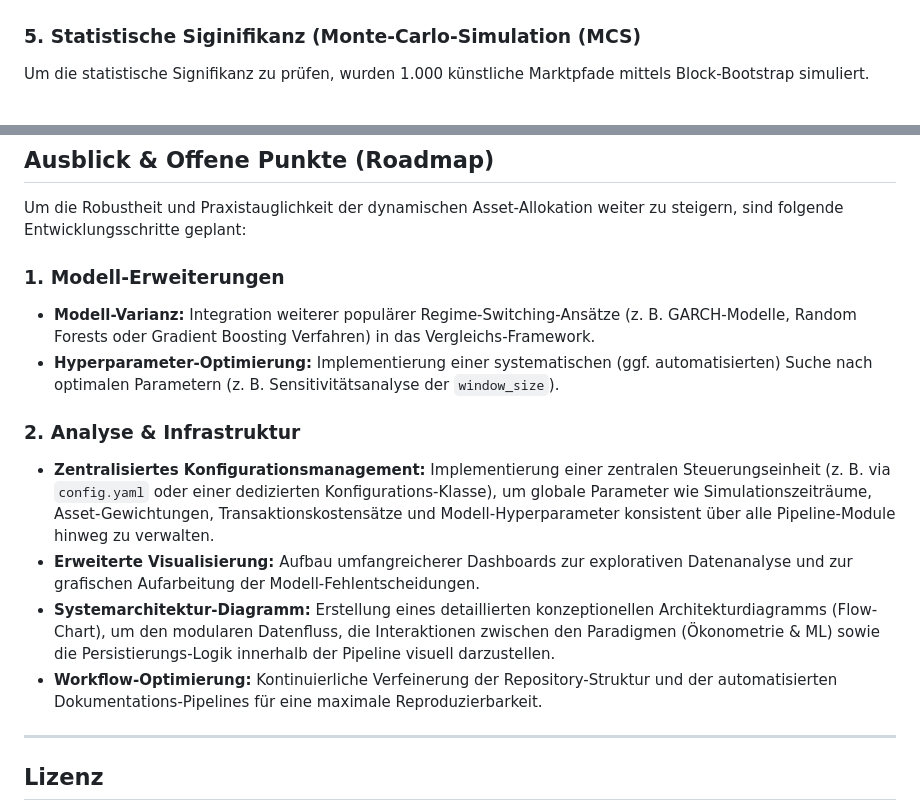
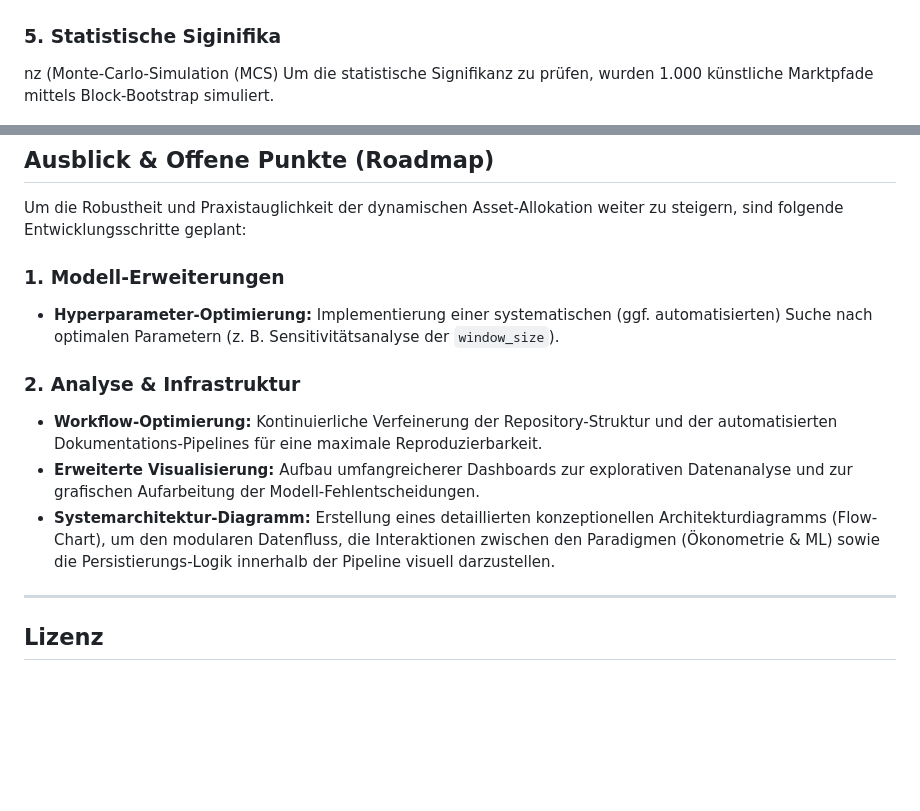
Before and after one commit to Torim98/regime-switching-daa-paper, a Markdown page: README.md, 2 parts joined by grey strips. Drawn GitHub-style; blank space fills up the shorter version.

```diff
--- a/README.md
+++ b/README.md
@@ -119,7 +119,8 @@ Simulation einer Entnahmephase: Wie lange reicht das Kapital unter Berücksichti
 
 ![SORR Standard](./assets/sorr_sim_standard.png)
 
-### 5. Statistische Siginifikanz (Monte-Carlo-Simulation (MCS)
+### 5. Statistische Siginifika
+nz (Monte-Carlo-Simulation (MCS)
 Um die statistische Signifikanz zu prüfen, wurden 1.000 künstliche Marktpfade mittels Block-Bootstrap simuliert.
 
 ![MCS Boxplots Standard](./assets/mcs_boxplot_standard.png)
@@ -154,14 +155,12 @@ Um die statistische Signifikanz zu prüfen, wurden 1.000 künstliche Marktpfade
 Um die Robustheit und Praxistauglichkeit der dynamischen Asset-Allokation weiter zu steigern, sind folgende Entwicklungsschritte geplant:
 
 ### 1. Modell-Erweiterungen
-*   **Modell-Varianz:** Integration weiterer populärer Regime-Switching-Ansätze (z. B. GARCH-Modelle, Random Forests oder Gradient Boosting Verfahren) in das Vergleichs-Framework.
 *   **Hyperparameter-Optimierung:** Implementierung einer systematischen (ggf. automatisierten) Suche nach optimalen Parametern (z. B. Sensitivitätsanalyse der `window_size`).
 
 ### 2. Analyse & Infrastruktur
-*   **Zentralisiertes Konfigurationsmanagement:** Implementierung einer zentralen Steuerungseinheit (z. B. via `config.yaml` oder einer dedizierten Konfigurations-Klasse), um globale Parameter wie Simulationszeiträume, Asset-Gewichtungen, Transaktionskostensätze und Modell-Hyperparameter konsistent über alle Pipeline-Module hinweg zu verwalten.
+*   **Workflow-Optimierung:** Kontinuierliche Verfeinerung der Repository-Struktur und der automatisierten Dokumentations-Pipelines für eine maximale Reproduzierbarkeit.
 *   **Erweiterte Visualisierung:** Aufbau umfangreicherer Dashboards zur explorativen Datenanalyse und zur grafischen Aufarbeitung der Modell-Fehlentscheidungen.
 *   **Systemarchitektur-Diagramm:** Erstellung eines detaillierten konzeptionellen Architekturdiagramms (Flow-Chart), um den modularen Datenfluss, die Interaktionen zwischen den Paradigmen (Ökonometrie & ML) sowie die Persistierungs-Logik innerhalb der Pipeline visuell darzustellen.
-*   **Workflow-Optimierung:** Kontinuierliche Verfeinerung der Repository-Struktur und der automatisierten Dokumentations-Pipelines für eine maximale Reproduzierbarkeit.
 
 ---
 
```
Also changed, not shown: other parts of README.md (+2 -4 lines).
